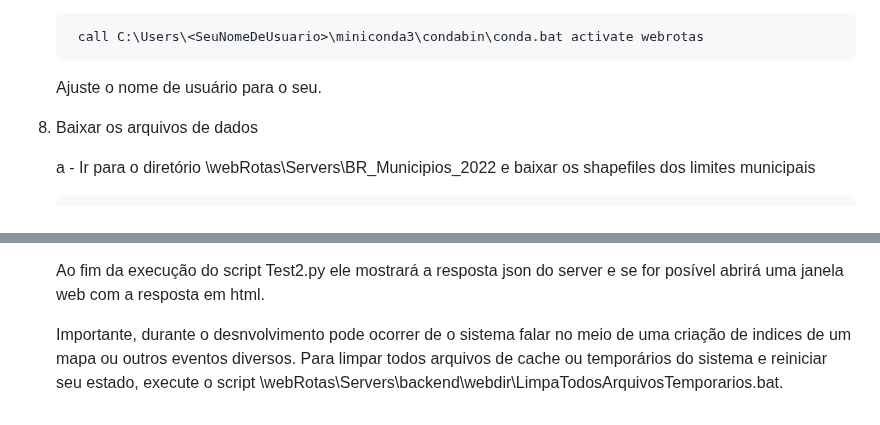
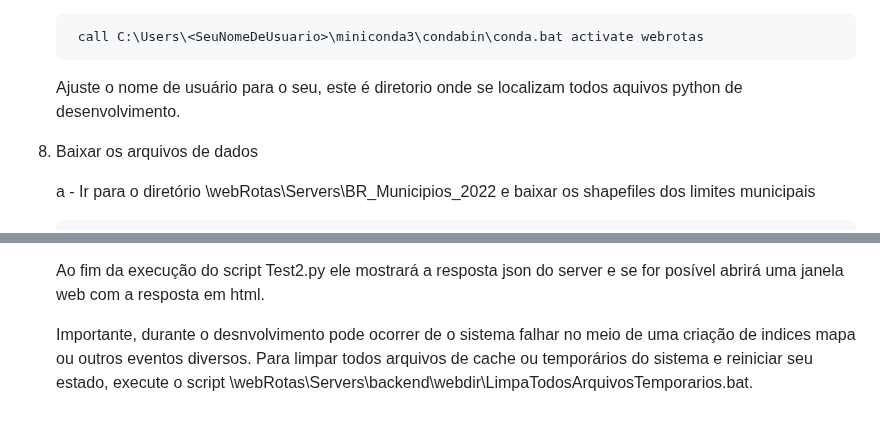
Before and after one commit to InovaFiscaliza/webRotas, a Markdown page: README.md, 2 parts joined by grey strips. Drawn GitHub-style.

Commit message:
Atualizando o Read.me para instruir instalação do sistema

```diff
--- a/README.md
+++ b/README.md
@@ -87,7 +87,7 @@ Instalação
 
         call C:\Users\<SeuNomeDeUsuario>\miniconda3\condabin\conda.bat activate webrotas
 
-    Ajuste o nome de usuário para o seu.
+    Ajuste o nome de usuário para o seu, este é diretorio onde se localizam todos aquivos python de desenvolvimento.
 
 7. Baixar os arquivos de dados
 
@@ -148,4 +148,4 @@ Instalação
     Ao fim da execução do script Test2.py ele mostrará a resposta json do server e se for posível abrirá uma janela web com a resposta
     em html.
 
-    Importante, durante o desnvolvimento pode ocorrer de o sistema falar no meio de uma criação de indices de um mapa ou outros eventos diversos. Para limpar todos arquivos de cache ou temporários do sistema e reiniciar seu estado, execute o script \webRotas\Servers\backend\webdir\LimpaTodosArquivosTemporarios.bat.
+    Importante, durante o desnvolvimento pode ocorrer de o sistema falhar no meio de uma criação de indices mapa ou outros eventos diversos. Para limpar todos arquivos de cache ou temporários do sistema e reiniciar seu estado, execute o script \webRotas\Servers\backend\webdir\LimpaTodosArquivosTemporarios.bat.
```
